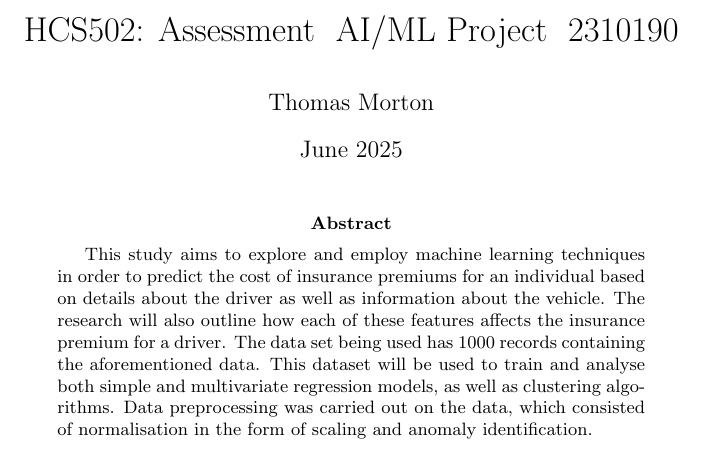
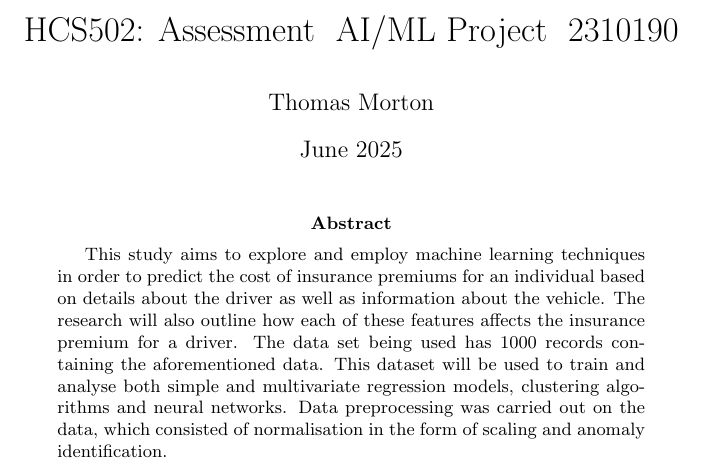
Before and after one commit to tamasfried/CarInsuranceMLProject, a LaTeX paper (LaText/main.tex): part of page 1 of 11, cut so that both start at the same text. Compiled offline with pdfLaTeX.

Commit message:
added info about NN in introduction

```diff
--- a/LaText/main.tex
+++ b/LaText/main.tex
@@ -17,7 +17,7 @@
 \maketitle
 
 \begin{abstract}
-This study aims to explore and employ machine learning techniques in order to predict the cost of insurance premiums for an individual based on details about the driver as well as information about the vehicle. The research will also outline how each of these features affects the insurance premium for a driver. The data set being used has 1000 records containing the aforementioned data. This dataset will be used to train and analyse both simple and multivariate regression models, as well as clustering algorithms. Data preprocessing was carried out on the data, which consisted of normalisation in the form of scaling and anomaly identification.
+This study aims to explore and employ machine learning techniques in order to predict the cost of insurance premiums for an individual based on details about the driver as well as information about the vehicle. The research will also outline how each of these features affects the insurance premium for a driver. The data set being used has 1000 records containing the aforementioned data. This dataset will be used to train and analyse both simple and multivariate regression models, clustering algorithms and neural networks. Data preprocessing was carried out on the data, which consisted of normalisation in the form of scaling and anomaly identification.
 
 \end{abstract}
 
```
Also changed, not shown: 1 other file.
